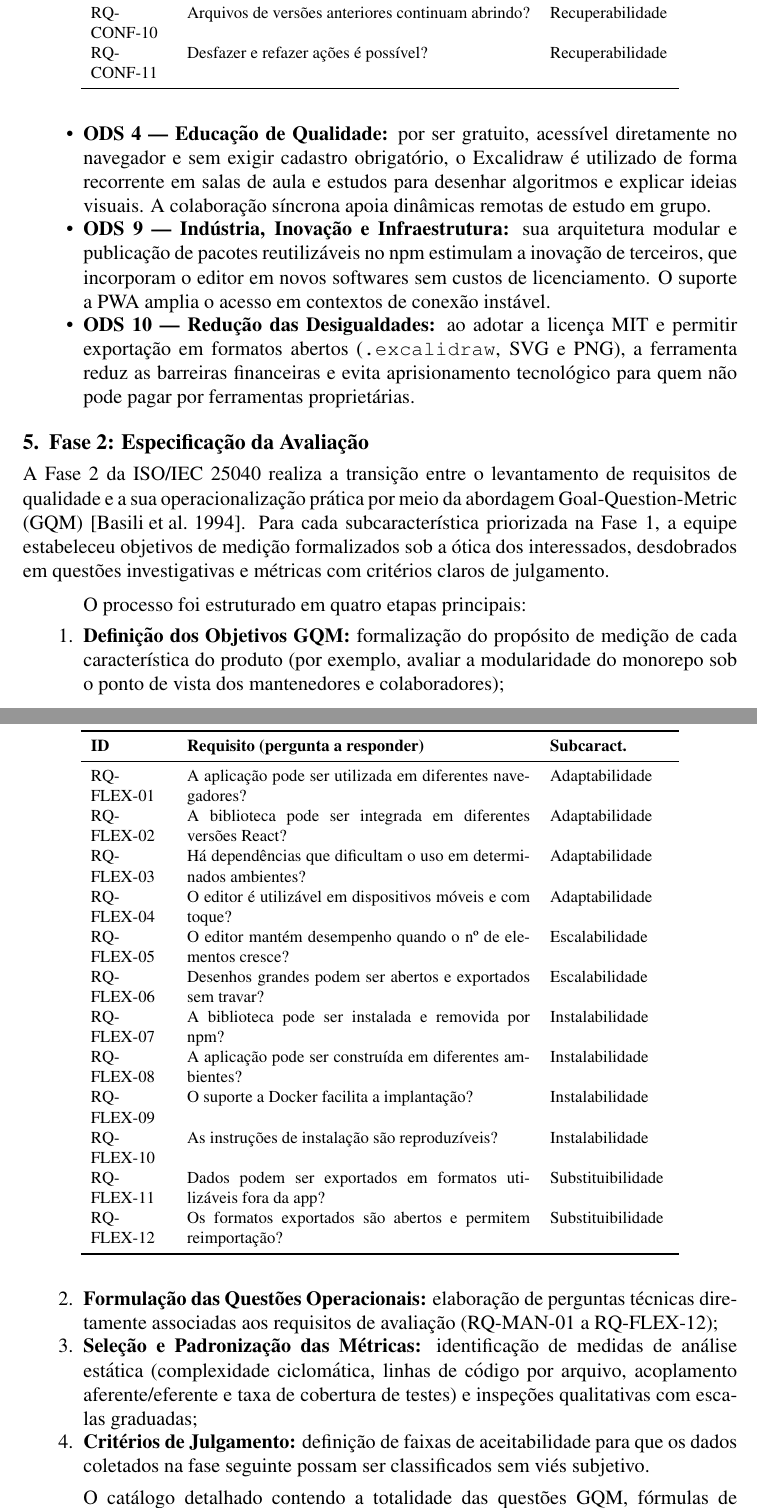
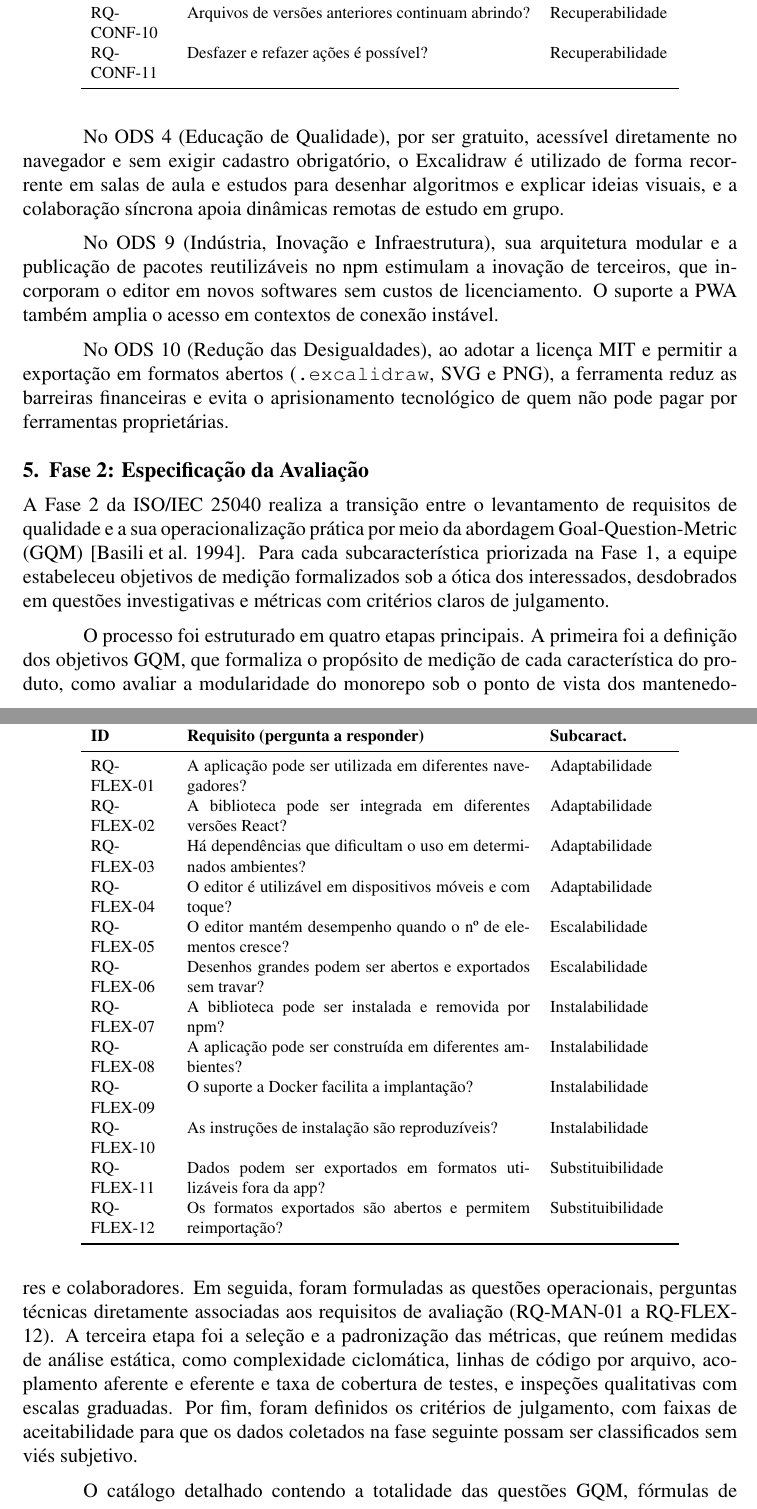
Before and after one commit to FCTE-Qualidade-de-Software-1/2026-2_T02_KAREN_JONES, a LaTeX paper (artigo/main.tex): two parts of pages 11 and 12 of 14, joined at a grey line, cut so that both start at the same text. Compiled offline with pdfLaTeX.

Commit message:
docs: reescrever as listas do artigo como texto corrido

```diff
--- a/artigo/main.tex
+++ b/artigo/main.tex
@@ -449,9 +448,9 @@
 
-\begin{itemize}
-    \item \textbf{ODS 4 — Educação de Qualidade:} por ser gratuito, acessível diretamente no navegador e sem exigir cadastro obrigatório, o Excalidraw é utilizado de forma recorrente em salas de aula e estudos para desenhar algoritmos e explicar ideias visuais. A colaboração síncrona apoia dinâmicas remotas de estudo em grupo.
-    \item \textbf{ODS 9 — Indústria, Inovação e Infraestrutura:} sua arquitetura modular e publicação de pacotes reutilizáveis no npm estimulam a inovação de terceiros, que incorporam o editor em novos softwares sem custos de licenciamento. O suporte a PWA amplia o acesso em contextos de conexão instável.
-    \item \textbf{ODS 10 — Redução das Desigualdades:} ao adotar a licença MIT e permitir exportação em formatos abertos (\texttt{.excalidraw}, SVG e PNG), a ferramenta reduz as barreiras financeiras e evita aprisionamento tecnológico para quem não pode pagar por ferramentas proprietárias.
-\end{itemize}
+No ODS~4 (Educação de Qualidade), por ser gratuito, acessível diretamente no navegador e sem exigir cadastro obrigatório, o Excalidraw é utilizado de forma recorrente em salas de aula e estudos para desenhar algoritmos e explicar ideias visuais, e a colaboração síncrona apoia dinâmicas remotas de estudo em grupo.
+
+No ODS~9 (Indústria, Inovação e Infraestrutura), sua arquitetura modular e a publicação de pacotes reutilizáveis no npm estimulam a inovação de terceiros, que incorporam o editor em novos softwares sem custos de licenciamento. O suporte a PWA também amplia o acesso em contextos de conexão instável.
+
+No ODS~10 (Redução das Desigualdades), ao adotar a licença MIT e permitir a exportação em formatos abertos (\texttt{.excalidraw}, SVG e PNG), a ferramenta reduz as barreiras financeiras e evita o aprisionamento tecnológico de quem não pode pagar por ferramentas proprietárias.
 
 % ================================================================
 \section{Fase 2: Especificação da Avaliação}
@@ -459,13 +458,7 @@
 
 A Fase 2 da ISO/IEC 25040 realiza a transição entre o levantamento de requisitos de qualidade e a sua operacionalização prática por meio da abordagem Goal-Question-Metric (GQM) \cite{basili1994gqm}. Para cada subcaracterística priorizada na Fase~1, a equipe estabeleceu objetivos de medição formalizados sob a ótica dos interessados, desdobrados em questões investigativas e métricas com critérios claros de julgamento.
 
-O processo foi estruturado em quatro etapas principais:
-\begin{enumerate}
-    \item \textbf{Definição dos Objetivos GQM:} formalização do propósito de medição de cada característica do produto (por exemplo, avaliar a modularidade do monorepo sob o ponto de vista dos mantenedores e colaboradores);
-    \item \textbf{Formulação das Questões Operacionais:} elaboração de perguntas técnicas diretamente associadas aos requisitos de avaliação (RQ-MAN-01 a RQ-FLEX-12);
-    \item \textbf{Seleção e Padronização das Métricas:} identificação de medidas de análise estática (complexidade ciclomática, linhas de código por arquivo, acoplamento aferente/eferente e taxa de cobertura de testes) e inspeções qualitativas com escalas graduadas;
-    \item \textbf{Critérios de Julgamento:} definição de faixas de aceitabilidade para que os dados coletados na fase seguinte possam ser classificados sem viés subjetivo.
-\end{enumerate}
+O processo foi estruturado em quatro etapas principais. A primeira foi a definição dos objetivos GQM, que formaliza o propósito de medição de cada característica do produto, como avaliar a modularidade do monorepo sob o ponto de vista dos mantenedores e colaboradores. Em seguida, foram formuladas as questões operacionais, perguntas técnicas diretamente associadas aos requisitos de avaliação (RQ-MAN-01 a RQ-FLEX-12). A terceira etapa foi a seleção e a padronização das métricas, que reúnem medidas de análise estática, como complexidade ciclomática, linhas de código por arquivo, acoplamento aferente e eferente e taxa de cobertura de testes, e inspeções qualitativas com escalas graduadas. Por fim, foram definidos os critérios de julgamento, com faixas de aceitabilidade para que os dados coletados na fase seguinte possam ser classificados sem viés subjetivo.
 
 O catálogo detalhado contendo a totalidade das questões GQM, fórmulas de cálculo e réguas de pontuação está integralmente documentado no repositório do projeto\footnote{\url{https://github.com/FCTE-Qualidade-de-Software-1/2026-2_T02_KAREN_JONES}}.
 
```
Also changed, not shown: artigo/main.tex (20 more changed lines).
